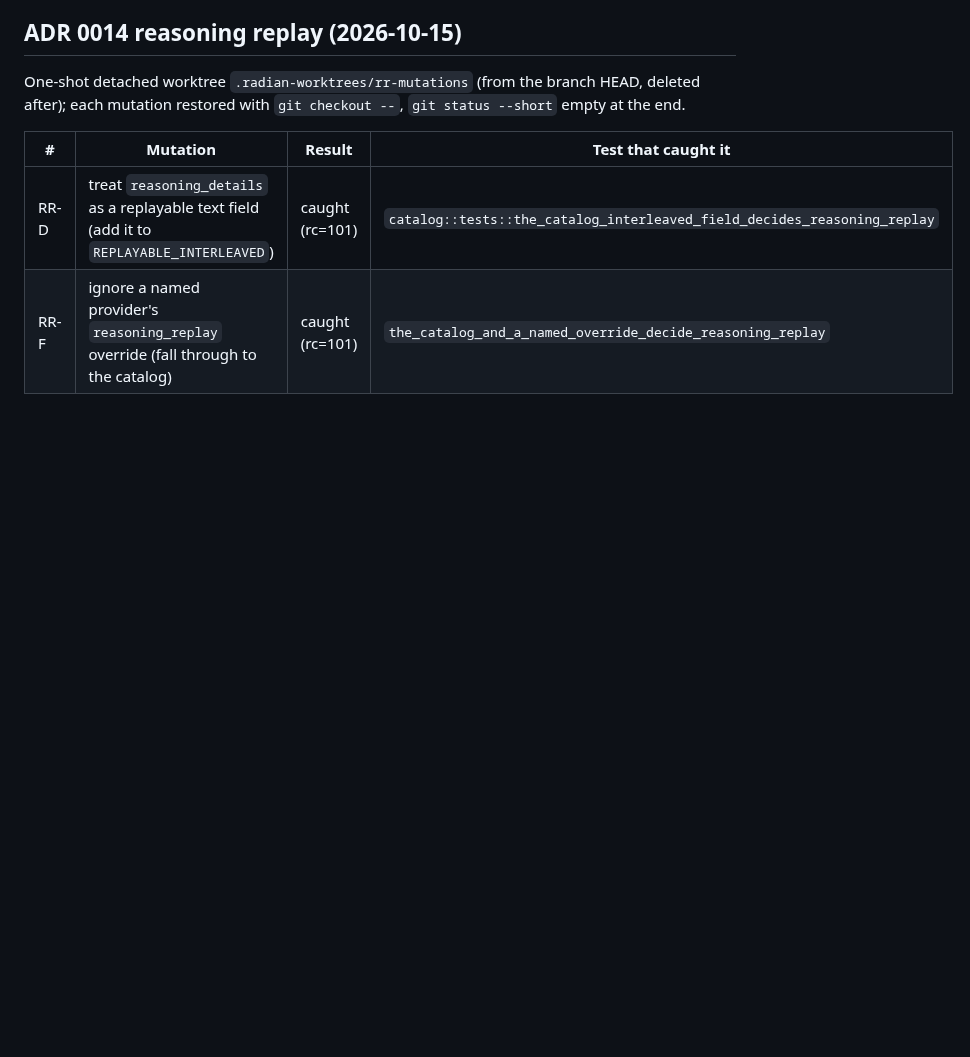
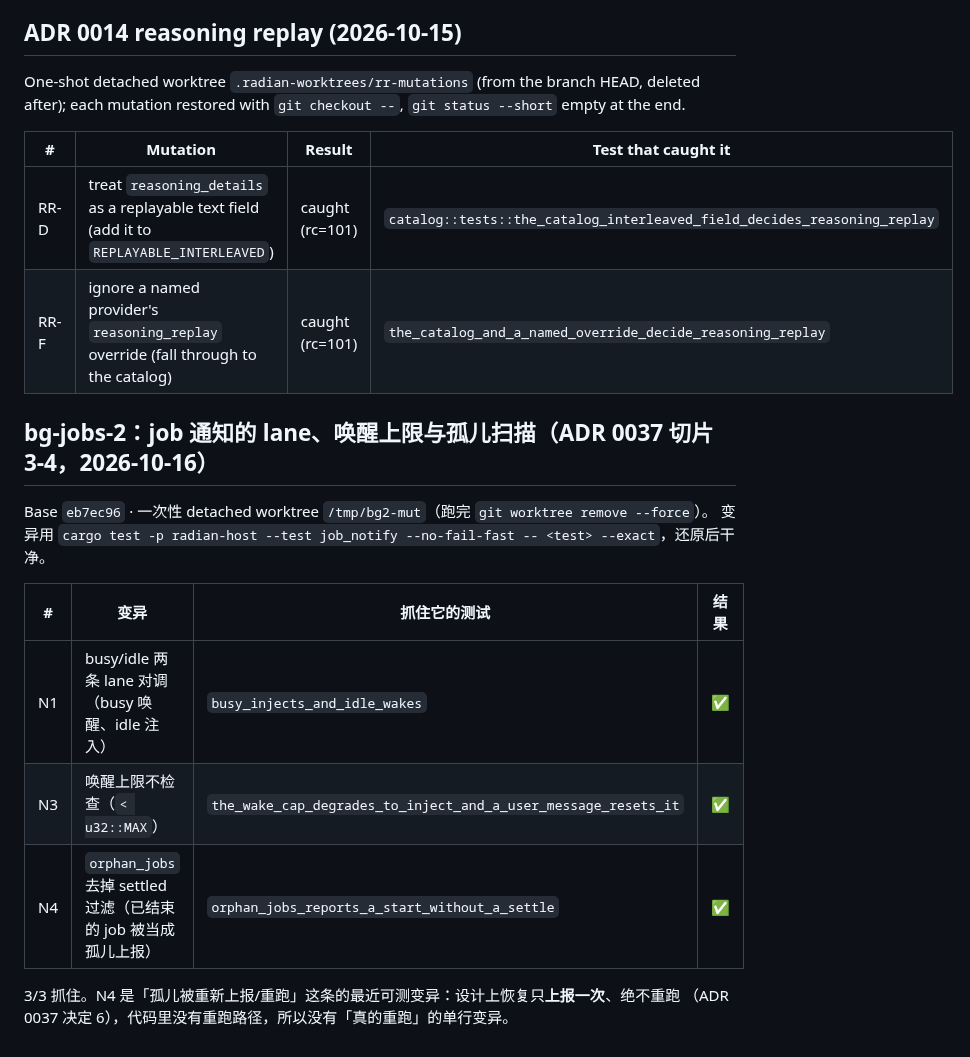
Before and after one commit to hisea/radian, a Markdown page: crates/radian-host/MUTATIONS.md, the part around the change. Rendered like a GitHub page; blank space fills up the shorter version.

```diff
--- a/crates/radian-host/MUTATIONS.md
+++ b/crates/radian-host/MUTATIONS.md
@@ -656,3 +656,17 @@ after); each mutation restored with `git checkout --`, `git status --short` empt
 |---|---|---|---|
 | RR-D | treat `reasoning_details` as a replayable text field (add it to `REPLAYABLE_INTERLEAVED`) | caught (rc=101) | `catalog::tests::the_catalog_interleaved_field_decides_reasoning_replay` |
 | RR-F | ignore a named provider's `reasoning_replay` override (fall through to the catalog) | caught (rc=101) | `the_catalog_and_a_named_override_decide_reasoning_replay` |
+
+## bg-jobs-2：job 通知的 lane、唤醒上限与孤儿扫描（ADR 0037 切片 3-4，2026-10-16）
+
+Base `eb7ec96` · 一次性 detached worktree `/tmp/bg2-mut`（跑完 `git worktree remove --force`）。
+变异用 `cargo test -p radian-host --test job_notify --no-fail-fast -- <test> --exact`，还原后干净。
+
+| # | 变异 | 抓住它的测试 | 结果 |
+|---|---|---|---|
+| N1 | busy/idle 两条 lane 对调（busy 唤醒、idle 注入） | `busy_injects_and_idle_wakes` | ✅ |
+| N3 | 唤醒上限不检查（`< u32::MAX`） | `the_wake_cap_degrades_to_inject_and_a_user_message_resets_it` | ✅ |
+| N4 | `orphan_jobs` 去掉 settled 过滤（已结束的 job 被当成孤儿上报） | `orphan_jobs_reports_a_start_without_a_settle` | ✅ |
+
+3/3 抓住。N4 是「孤儿被重新上报/重跑」这条的最近可测变异：设计上恢复只**上报一次**、绝不重跑
+（ADR 0037 决定 6），代码里没有重跑路径，所以没有「真的重跑」的单行变异。
```
Also changed, not shown: crates/radian-coding/MUTATIONS.md (+17 -0 lines).
